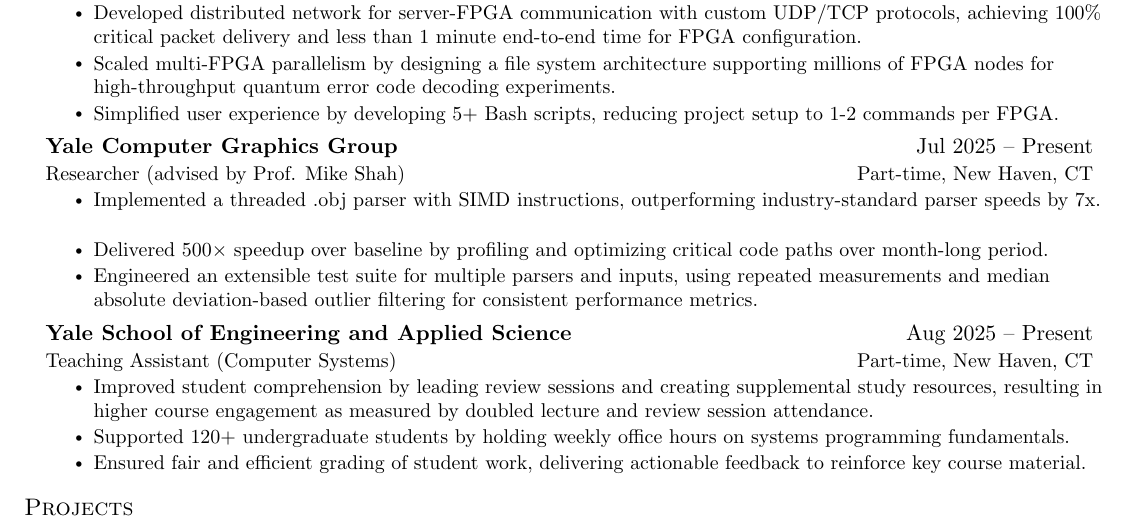
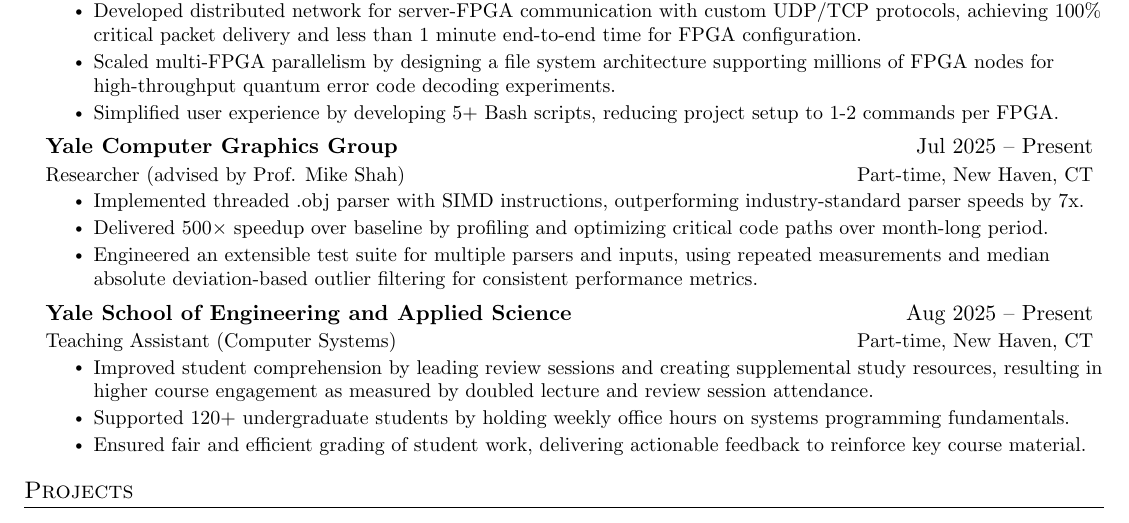
Before and after one commit to Nathan5563/Resume, a LaTeX document (main.tex): part of the page, cut so that both start at the same text. Compiled offline with pdfLaTeX.

Commit message:
Line spacing edits

```diff
--- a/main.tex
+++ b/main.tex
@@ -151,7 +151,7 @@
       {Yale Computer Graphics Group}{Jul 2025 -- Present}
       {Researcher (advised by Prof. Mike Shah)}{Part-time, New Haven, CT}
       \resumeItemListStart
-        \resumeItem{Implemented a threaded .obj parser with SIMD instructions, outperforming industry-standard parser speeds by 7x.}
+        \resumeItem{Implemented threaded .obj parser with SIMD instructions, outperforming industry-standard parser speeds by 7x.}
         \resumeItem{Delivered 500× speedup over baseline by profiling and optimizing critical code paths over month-long period.}
         \resumeItem{Engineered an extensible test suite for multiple parsers and inputs, using repeated measurements and median absolute deviation-based outlier filtering for consistent performance metrics.}
       \resumeItemListEnd
```
